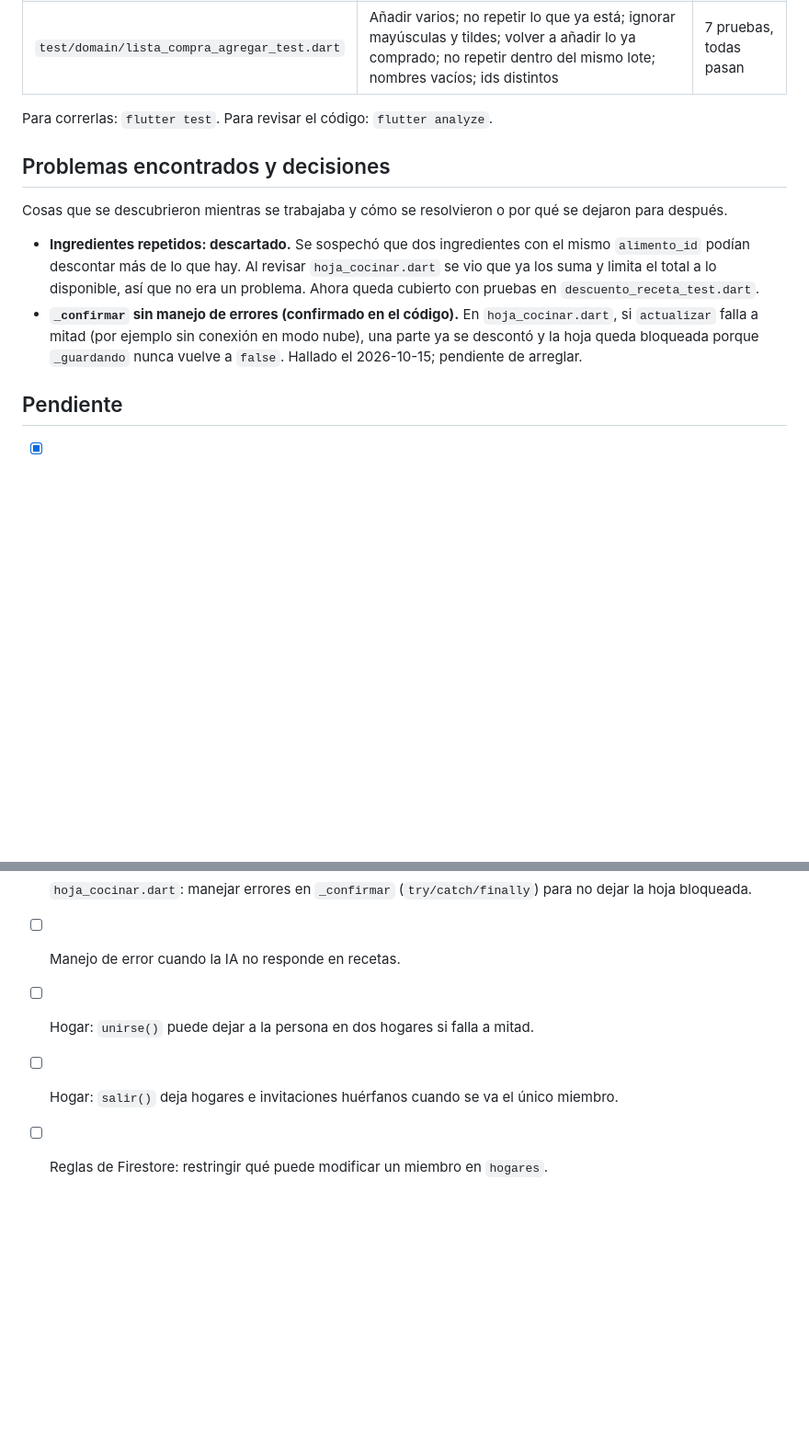
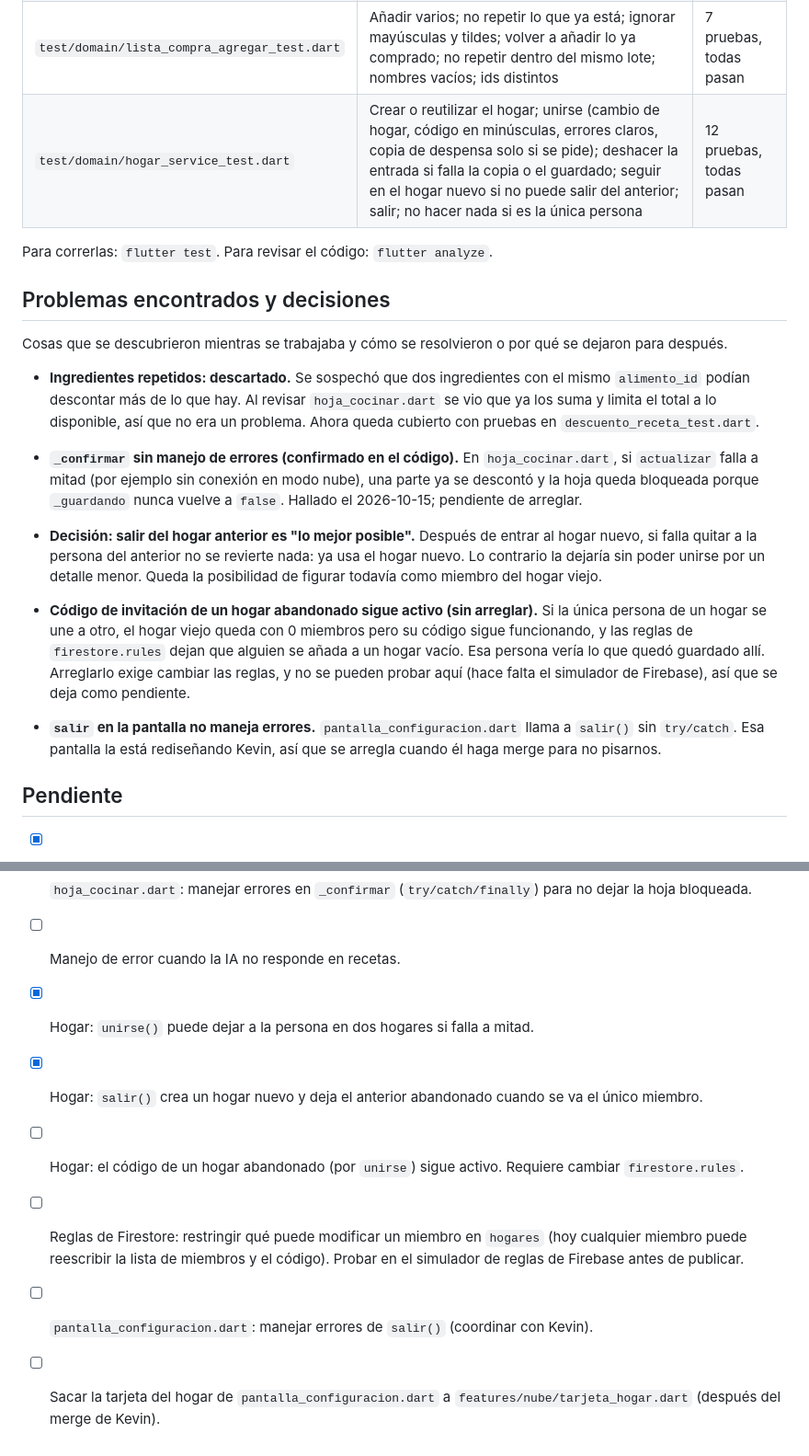
Before and after one commit to danteruedas123-glitch/foodzy, a Markdown page: docs/bitacora-recetas-y-hogar.md, 2 parts joined by grey strips. Shown at 92% size. Drawn GitHub-style; blank space fills up the shorter version.

Commit message:
docs: registra el arreglo del hogar y sus hallazgos

```diff
--- a/docs/bitacora-recetas-y-hogar.md
+++ b/docs/bitacora-recetas-y-hogar.md
@@ -43,6 +47,7 @@ hicieron.
 | `test/domain/recetas_parsear_test.dart` | Receta válida; objeto único en vez de lista; `alimento_id` inventado; cantidad usada limitada a lo disponible; cantidades 0/negativas/nulas; recetas sin ingredientes o pasos; elementos que no son objetos; valores por defecto; respuesta vacía; JSON de ida y vuelta | 11 pruebas, todas pasan |
 | `test/domain/descuento_receta_test.dart` | Descuento por ingrediente; suma de ingredientes del mismo alimento; tope en lo disponible; ingredientes sin cantidad medible; ingredientes que no son de la despensa; receta vacía | 6 pruebas, todas pasan |
 | `test/domain/lista_compra_agregar_test.dart` | Añadir varios; no repetir lo que ya está; ignorar mayúsculas y tildes; volver a añadir lo ya comprado; no repetir dentro del mismo lote; nombres vacíos; ids distintos | 7 pruebas, todas pasan |
+| `test/domain/hogar_service_test.dart` | Crear o reutilizar el hogar; unirse (cambio de hogar, código en minúsculas, errores claros, copia de despensa solo si se pide); deshacer la entrada si falla la copia o el guardado; seguir en el hogar nuevo si no puede salir del anterior; salir; no hacer nada si es la única persona | 12 pruebas, todas pasan |
 
 Para correrlas: `flutter test`. Para revisar el código: `flutter analyze`.
 
@@ -61,12 +66,29 @@ se dejaron para después.
   modo nube), una parte ya se descontó y la hoja queda bloqueada porque
   `_guardando` nunca vuelve a `false`. Hallado el 2026-10-15; pendiente de arreglar.
 
+- **Decisión: salir del hogar anterior es "lo mejor posible".** Después de entrar al
+  hogar nuevo, si falla quitar a la persona del anterior no se revierte nada: ya usa el
+  hogar nuevo. Lo contrario la dejaría sin poder unirse por un detalle menor. Queda
+  la posibilidad de figurar todavía como miembro del hogar viejo.
+- **Código de invitación de un hogar abandonado sigue activo (sin arreglar).** Si la
+  única persona de un hogar se une a otro, el hogar viejo queda con 0 miembros pero su
+  código sigue funcionando, y las reglas de `firestore.rules` dejan que alguien se
+  añada a un hogar vacío. Esa persona vería lo que quedó guardado allí. Arreglarlo
+  exige cambiar las reglas, y no se pueden probar aquí (hace falta el simulador de
+  Firebase), así que se deja como pendiente.
+- **`salir` en la pantalla no maneja errores.** `pantalla_configuracion.dart` llama a
+  `salir()` sin `try/catch`. Esa pantalla la está rediseñando Kevin, así que se
+  arregla cuando él haga merge para no pisarnos.
+
 ## Pendiente
 
 - [x] Revisar `hoja_cocinar.dart`: ¿se descuenta de más cuando un alimento aparece dos veces? No.
 - [x] Pruebas del descuento de ingredientes al cocinar.
 - [ ] `hoja_cocinar.dart`: manejar errores en `_confirmar` (`try/catch/finally`) para no dejar la hoja bloqueada.
 - [ ] Manejo de error cuando la IA no responde en recetas.
-- [ ] Hogar: `unirse()` puede dejar a la persona en dos hogares si falla a mitad.
-- [ ] Hogar: `salir()` deja hogares e invitaciones huérfanos cuando se va el único miembro.
-- [ ] Reglas de Firestore: restringir qué puede modificar un miembro en `hogares`.
+- [x] Hogar: `unirse()` puede dejar a la persona en dos hogares si falla a mitad.
+- [x] Hogar: `salir()` crea un hogar nuevo y deja el anterior abandonado cuando se va el único miembro.
+- [ ] Hogar: el código de un hogar abandonado (por `unirse`) sigue activo. Requiere cambiar `firestore.rules`.
+- [ ] Reglas de Firestore: restringir qué puede modificar un miembro en `hogares` (hoy cualquier miembro puede reescribir la lista de miembros y el código). Probar en el simulador de reglas de Firebase antes de publicar.
+- [ ] `pantalla_configuracion.dart`: manejar errores de `salir()` (coordinar con Kevin).
+- [ ] Sacar la tarjeta del hogar de `pantalla_configuracion.dart` a `features/nube/tarjeta_hogar.dart` (después del merge de Kevin).
```
Also changed, not shown: other parts of docs/bitacora-recetas-y-hogar.md (+4 -0 lines).
